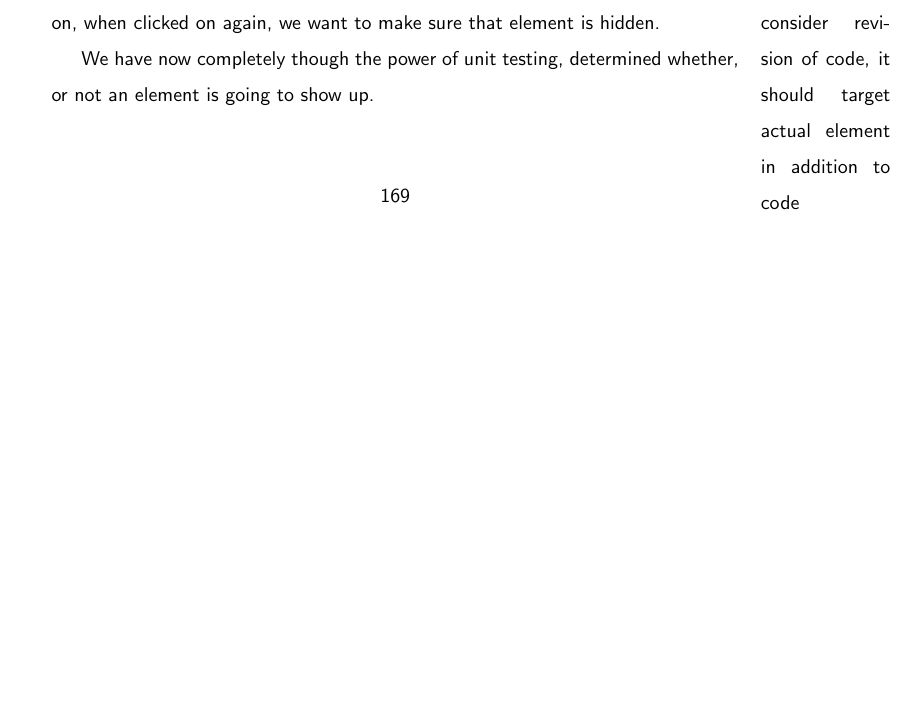
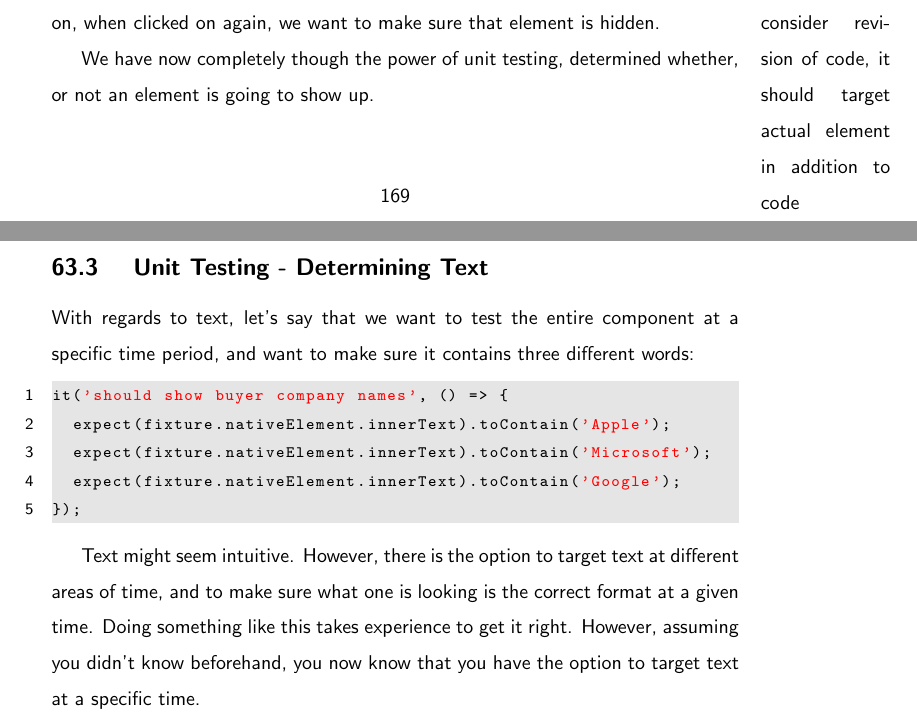
Before and after one commit to razroo/angular-content, a LaTeX document (main.tex, which reads unit-testing/event-handling/event-handling.tex): part of page 169 of 221 before the commit and two parts of pages 169 and 170 of 222 after it, the two joined at a grey line, cut so that both start at the same text, the shorter picture padded with empty space. Compiled offline with pdfLaTeX.

Commit message:
Add a skeleton for the mocking-providers chapter. Complete section on unit testing and event handling.

```diff
--- a/unit-testing/event-handling/event-handling.tex
+++ b/unit-testing/event-handling/event-handling.tex
@@ -36,3 +36,20 @@ in addition to code}
 
 We have now completely though the power of unit testing, determined whether, or
 not an element is going to show up.
+
+\subsection{ Unit Testing - Determining Text }
+With regards to text, let's say that we want to test the entire component at a
+specific time period, and want to make sure it contains three different words:
+\begin{lstlisting}
+it('should show buyer company names', () => {
+  expect(fixture.nativeElement.innerText).toContain('Apple');
+  expect(fixture.nativeElement.innerText).toContain('Microsoft');
+  expect(fixture.nativeElement.innerText).toContain('Google');
+});
+\end{lstlisting}
+
+Text might seem intuitive. However, there is the option to target text at
+different areas of time, and to make sure what one is looking is the correct
+format at a given time. Doing something like this takes experience to get it
+right. However, assuming you didn't know beforehand, you now know that you have
+the option to target text at a specific time.
```
Also changed, not shown: unit-testing/mocking-providers/mocking-providers.tex (added, +2 -0 lines).
